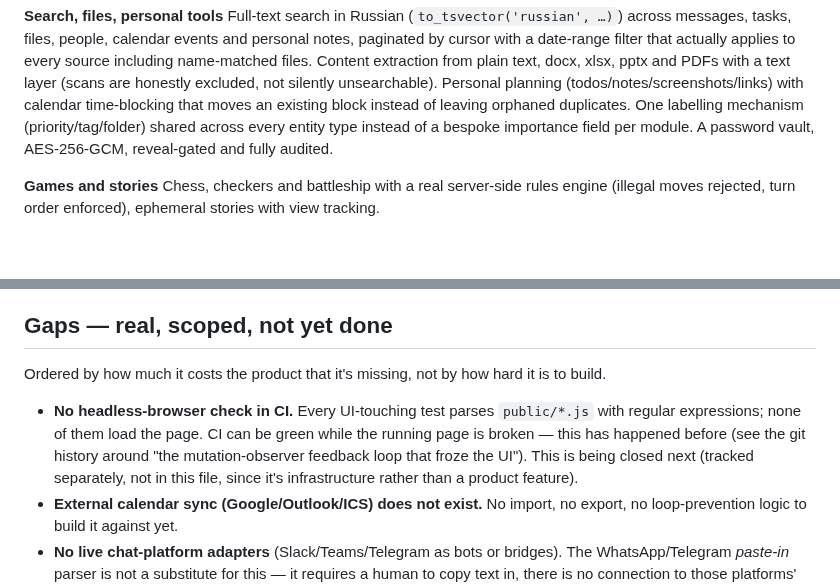
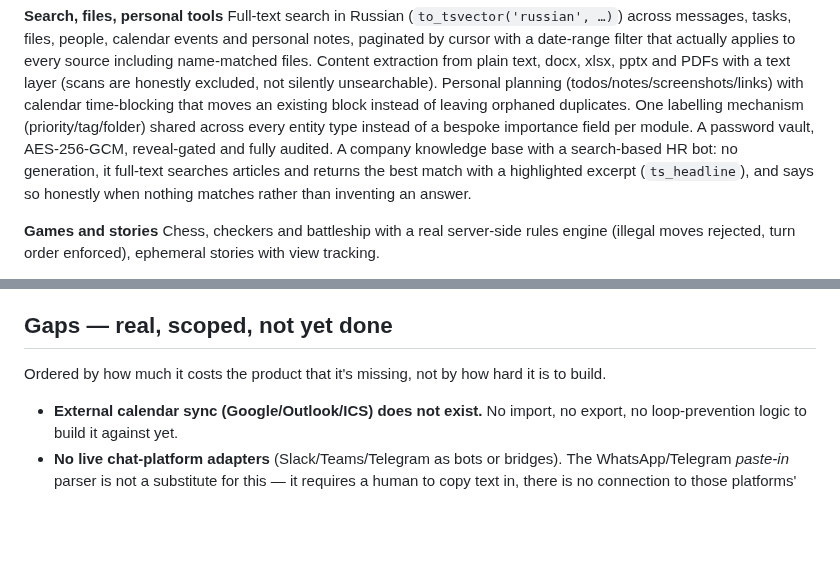
Before and after one commit to PetrFedin/chat, a Markdown page: docs/ROADMAP.md, 2 parts joined by grey strips. Drawn GitHub-style; blank space fills up the shorter version.

Commit message:
ROADMAP.md: отражает базу знаний и убирает устаревшую находку про CI
Заголовок обещал держать этот файл честным в том же коммите, что и
фичу — база знаний уже описана в предыдущем коммите этой сессии,
роадмап на неё ещё не ссылался. Заодно убрана строка про отсутствие
headless-браузерной проверки в CI: она была закрыта раньше в этой же
сессии (test/browser-smoke.test.js), а строка осталась и врала бы
следующей сессии о несуществующем пробеле.

Co-Authored-By: Claude Sonnet 5 <noreply@anthropic.com>

```diff
--- a/docs/ROADMAP.md
+++ b/docs/ROADMAP.md
@@ -62,7 +62,10 @@ honestly excluded, not silently unsearchable). Personal planning
 an existing block instead of leaving orphaned duplicates. One labelling
 mechanism (priority/tag/folder) shared across every entity type instead
 of a bespoke importance field per module. A password vault, AES-256-GCM,
-reveal-gated and fully audited.
+reveal-gated and fully audited. A company knowledge base with a
+search-based HR bot: no generation, it full-text searches articles and
+returns the best match with a highlighted excerpt (`ts_headline`), and
+says so honestly when nothing matches rather than inventing an answer.
 
 **Games and stories**
 Chess, checkers and battleship with a real server-side rules engine
@@ -86,13 +89,6 @@ drifts from the routes the server actually serves, in either direction.
 Ordered by how much it costs the product that it's missing, not by how
 hard it is to build.
 
-- **No headless-browser check in CI.** Every UI-touching test parses
-  `public/*.js` with regular expressions; none of them load the page.
-  CI can be green while the running page is broken — this has happened
-  before (see the git history around "the mutation-observer feedback
-  loop that froze the UI"). This is being closed next (tracked
-  separately, not in this file, since it's infrastructure rather than a
-  product feature).
 - **External calendar sync (Google/Outlook/ICS) does not exist.** No
   import, no export, no loop-prevention logic to build it against yet.
 - **No live chat-platform adapters** (Slack/Teams/Telegram as bots or
```
